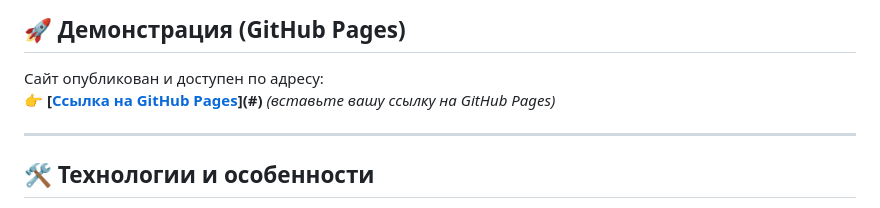
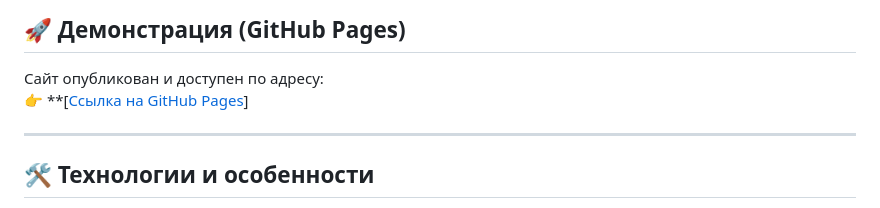
Before and after one commit to segr1970-netizen/web-portfolio, a Markdown page: README.md, the part around the change. Drawn GitHub-style.

Commit message:
Fix GitHub Pages link formatting in README

```diff
--- a/README.md
+++ b/README.md
@@ -7,7 +7,7 @@
 ## 🚀 Демонстрация (GitHub Pages)
 
 Сайт опубликован и доступен по адресу:
-👉 **[[Ссылка на GitHub Pages](https://segr1970-netizen.github.io/web-portfolio/)](#)** *(вставьте вашу ссылку на GitHub Pages)*
+👉 **[[Ссылка на GitHub Pages](https://segr1970-netizen.github.io/web-portfolio/)]
 
 ---
 
```
